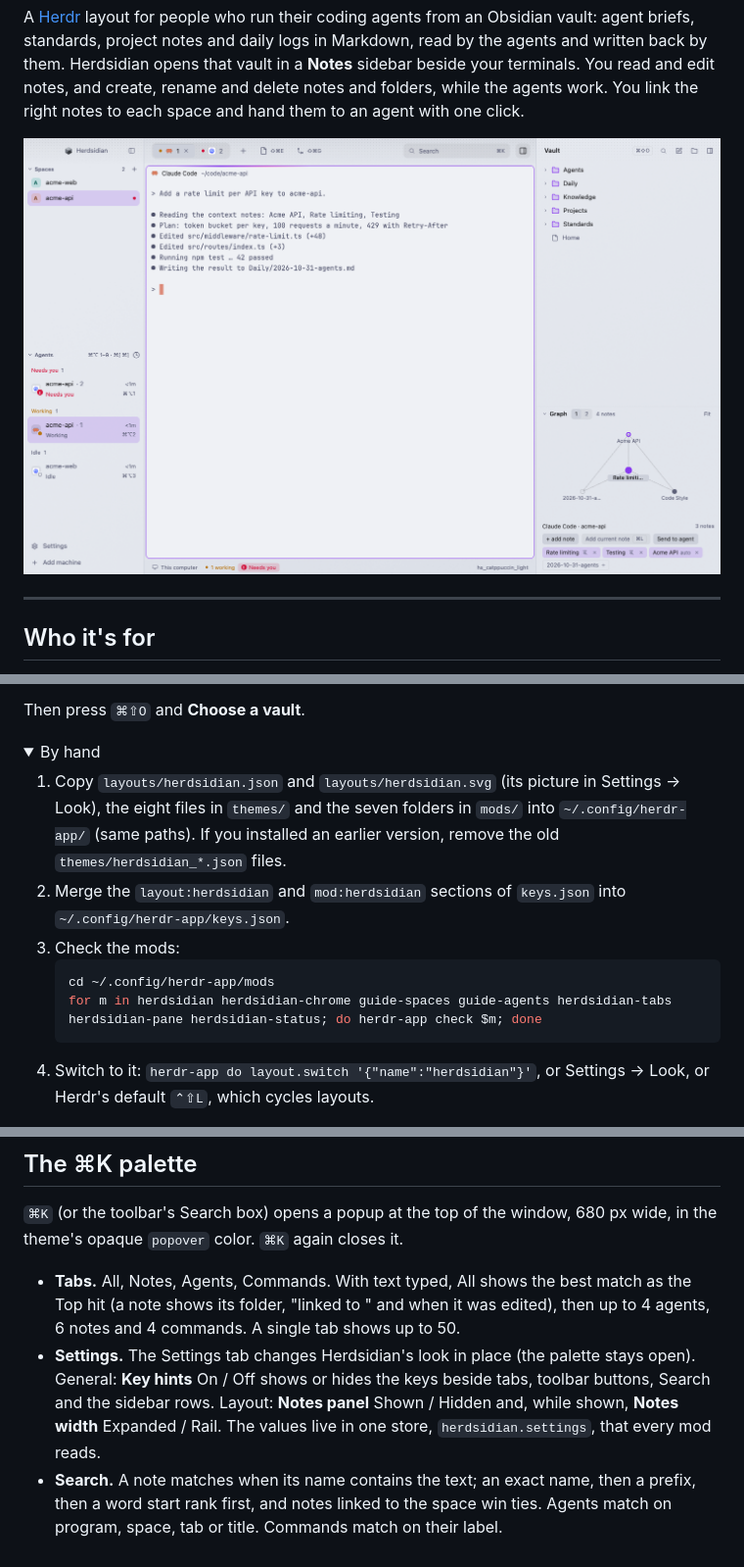
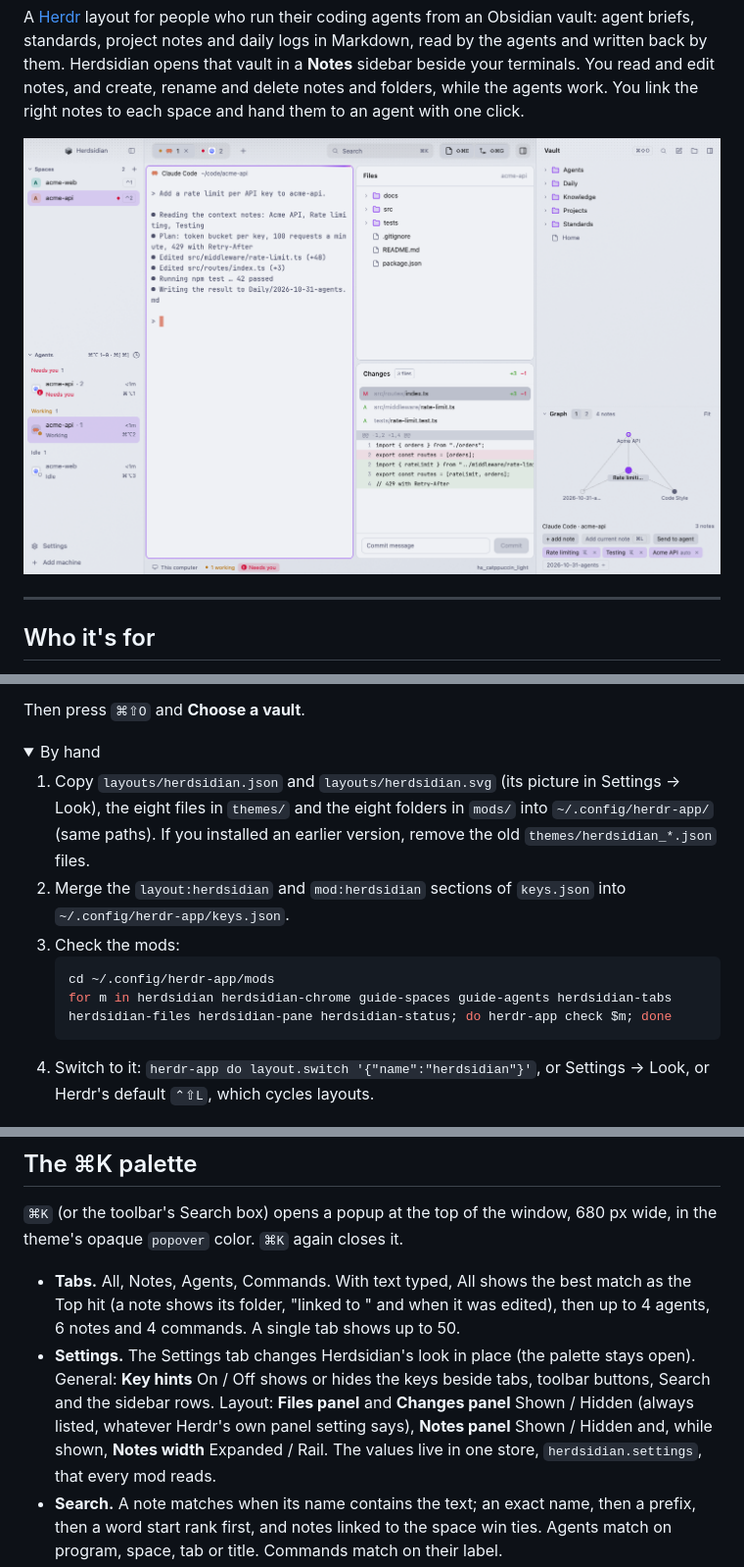
Before and after one commit to anderssonq/herdsidian, a Markdown page: README.md, 3 parts joined by grey strips. Shown at 98% size. Rendered like a GitHub page; pictures changed too: preview.png; folded sections open.

````diff
--- a/README.md
+++ b/README.md
@@ -137,7 +137,7 @@ Then press `⌘⇧O` and **Choose a vault**.
 <summary>By hand</summary>
 
 1. Copy `layouts/herdsidian.json` and `layouts/herdsidian.svg` (its picture in
-   Settings → Look), the eight files in `themes/` and the seven folders in
+   Settings → Look), the eight files in `themes/` and the eight folders in
    `mods/` into `~/.config/herdr-app/` (same paths). If you installed an earlier
    version, remove the old `themes/herdsidian_*.json` files.
 2. Merge the `layout:herdsidian` and `mod:herdsidian` sections of `keys.json` into
@@ -145,7 +145,7 @@ Then press `⌘⇧O` and **Choose a vault**.
 3. Check the mods:
    ```sh
    cd ~/.config/herdr-app/mods
-   for m in herdsidian herdsidian-chrome guide-spaces guide-agents herdsidian-tabs herdsidian-pane herdsidian-status; do herdr-app check $m; done
+   for m in herdsidian herdsidian-chrome guide-spaces guide-agents herdsidian-tabs herdsidian-files herdsidian-pane herdsidian-status; do herdr-app check $m; done
    ```
 4. Switch to it: `herdr-app do layout.switch '{"name":"herdsidian"}'`, or Settings →
    Look, or Herdr's default `⌃⇧L`, which cycles layouts.
@@ -208,8 +208,9 @@ in the theme's opaque `popover` color. `⌘K` again closes it.
   to 4 agents, 6 notes and 4 commands. A single tab shows up to 50.
 - **Settings.** The Settings tab changes Herdsidian's look in place (the palette stays
   open). General: **Key hints** On / Off shows or hides the keys beside tabs, toolbar
-  buttons, Search and the sidebar rows. Layout: **Notes panel** Shown / Hidden and, while
-  shown, **Notes width** Expanded / Rail. The values live in one store,
+  buttons, Search and the sidebar rows. Layout: **Files panel** and **Changes panel**
+  Shown / Hidden (always listed, whatever Herdr's own panel setting says), **Notes panel**
+  Shown / Hidden and, while shown, **Notes width** Expanded / Rail. The values live in one store,
   `herdsidian.settings`, that every mod reads.
 - **Search.** A note matches when its name contains the text; an exact name, then a
   prefix, then a word start rank first, and notes linked to the space win ties. Agents
````
Also changed, not shown: other parts of README.md (+4 -1 lines), RECIPE.md (+22 -11 lines), 11 other files.
